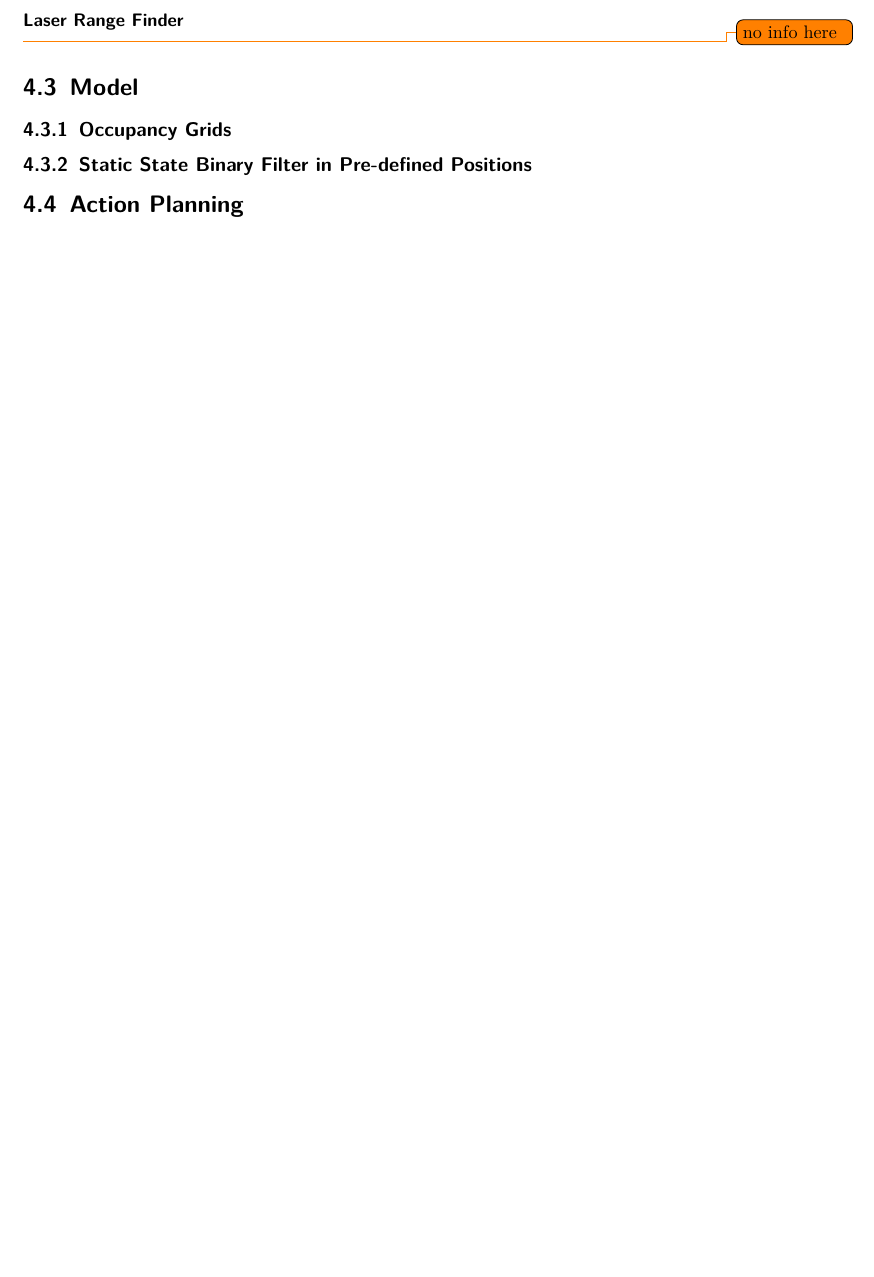
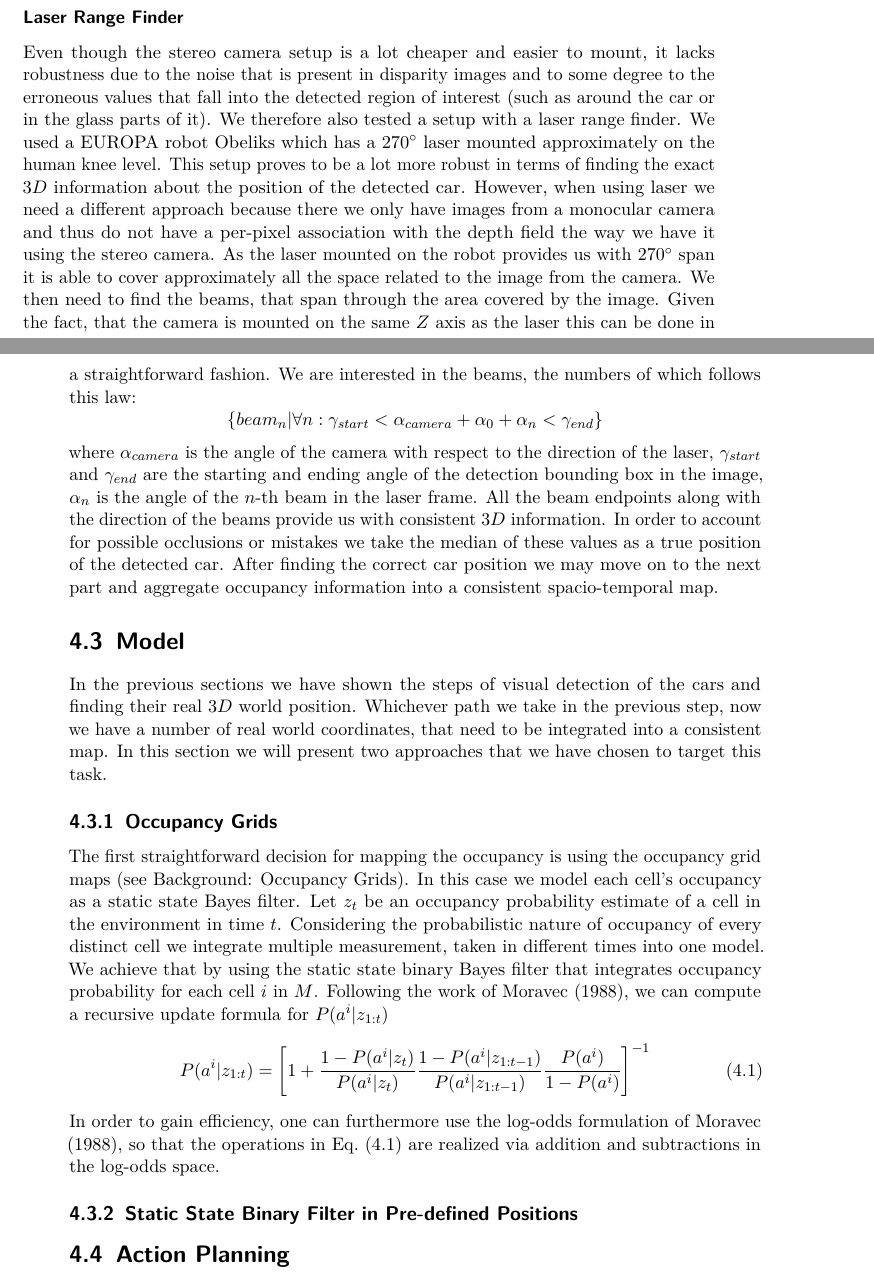
Before and after one commit to cherrymj/Master-Thesis, a LaTeX thesis (Thesis.tex, which reads our_approach.tex): part of page 15 of 18 before the commit and two parts of pages 15 and 16 of 18 after it, the two joined at a grey line, cut so that both start at the same text, the shorter picture padded with empty space. Compiled offline with pdfLaTeX; an older LaTeX class or package is replaced by its successor.

Commit message:
added perception text, started adding model text

```diff
--- a/our_approach.tex
+++ b/our_approach.tex
@@ -54,15 +62,29 @@ We will further describe the different steps that we have taken on this road as
         \subsubsection{Laser Range Finder} % (fold)
         \label{ssub:laser_range_finder}
-            \todo{no info here}
-        % subsubsection laser_range_finder (end)
+            Even though the stereo camera setup is a lot cheaper and easier to mount, it lacks robustness due to the noise that is present in disparity images and to some degree to the erroneous values that fall into the detected region of interest (such as around the car or in the glass parts of it). We therefore also tested a setup with a laser range finder. We used a EUROPA robot Obeliks which has a $270^\circ$ laser mounted approximately on the human knee level. This setup proves to be a lot more robust in terms of finding the exact $3D$ information about the position of the detected car.
+            However, when using laser we need a different approach because there we only have images from a monocular camera and thus do not have a per-pixel association with the depth field the way we have it using the stereo camera.
+            As the laser mounted on the robot provides us with $270^\circ$ span it is able to cover approximately all the space related to the image from the camera. We then need to find the beams, that span through the area covered by the image. Given the fact, that the camera is mounted on the same $Z$ axis as the laser this can be done in a straightforward fashion. We are interested in the beams, the numbers of which follows this law:
+            $$ \{ beam_n | \forall n : \gamma_{start} < \alpha_{camera} + \alpha_{0} + \alpha_{n} < \gamma_{end} \}$$
+            where $\alpha_{camera}$ is the angle of the camera with respect to the direction of the laser, $\gamma_{start}$ and $\gamma_{end}$ are the starting and ending angle of the detection bounding box in the image, $\alpha_{n}$ is the angle of the $n$-th beam in the laser frame.
+            All the beam endpoints along with the direction of the beams provide us with consistent $3D$ information. In order to account for possible occlusions or mistakes we take the median of these values as a true position of the detected car.
+            After finding the correct car position we may move on to the next part and aggregate occupancy information into a consistent spacio-temporal map.
+        % sub-subsection laser_range_finder (end)
     % subsection depth_information (end)
 % section perception (end)
 
 \section{Model} % (fold)
 \label{sec:model}
+    In the previous sections we have shown the steps of visual detection of the cars and finding their real $3D$ world position.
+    Whichever path we take in the previous step, now we have a number of real world coordinates, that need to be integrated into a consistent map. In this section we will present two approaches that we have chosen to target this task.
     \subsection{Occupancy Grids} % (fold)
     \label{sub:occupancy_grids}
-
+        The first straightforward decision for mapping the occupancy is using the occupancy grid maps (see \nameref{cha:background}: \nameref{sec:occupancy_grids}). In this case we model each cell's occupancy as a static state Bayes filter.
+        Let $z_t$ be an occupancy probability estimate of a cell in the environment in time $t$. Considering the probabilistic nature of occupancy of every distinct cell we integrate multiple measurement, taken in different times into one model. We achieve that by using the static state binary Bayes filter that integrates occupancy probability for each cell $i$ in $M$. Following the work of \cite{moravec1988}, we can compute a recursive update formula for $P(a^i | z_{1:t})$
+        \begin{equation}
+        \label{eq:static_state}
+            P(a^i | z_{1:t}) = \left[1 + \frac{1 - P(a^i | z_{t})}{P(a^i | z_{t})} \frac{1 - P(a^i | z_{1:t-1})}{P(a^i | z_{1:t-1})} \frac{P(a^i)}{1 - P(a^i)} \right]^{-1}
+        \end{equation}
+        In order to gain efficiency, one can furthermore use the log-odds formulation of \cite{moravec1988}, so that the operations in \eqref{eq:static_state} are realized via addition and subtractions in the log-odds space.
     % subsection occupancy_grids (end)
     \subsection{Static State Binary Filter in Pre-defined Positions} % (fold)
     \label{sub:static_state_binary_filter_in_pre_defined_positions}
```
Also changed, not shown: refs.bib (+8 -0 lines), Thesis.pdf, our_approach.tex (12 more changed lines), 1 other file. Lines whose indentation alone changed are shown as unchanged.
